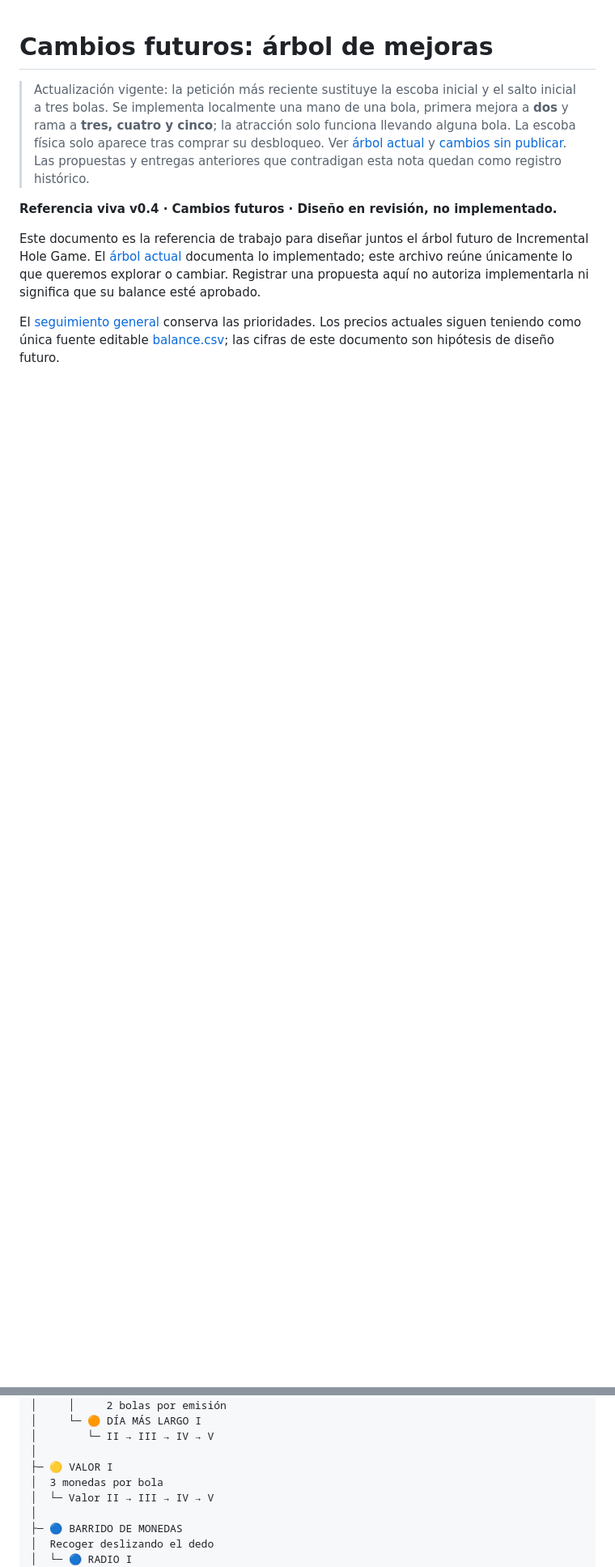
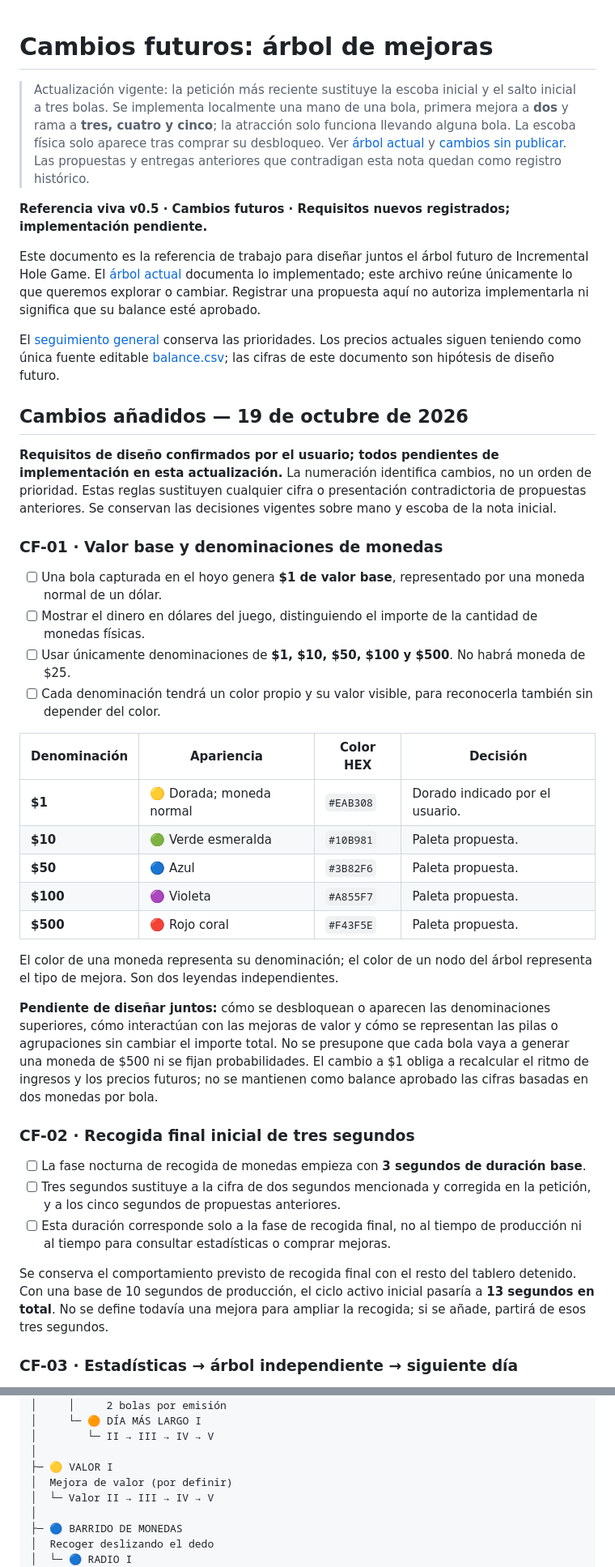
Before and after one commit to migdlp/incremental_hole_game, a Markdown page: docs/cambios-futuros-arbol-mejoras.md, 2 parts joined by grey strips. Shown at 81% size. GitHub-like rendering; blank space fills up the shorter version.

```diff
--- a/docs/cambios-futuros-arbol-mejoras.md
+++ b/docs/cambios-futuros-arbol-mejoras.md
@@ -2,8 +2,42 @@
 
 > Actualización vigente: la petición más reciente sustituye la escoba inicial y el salto inicial a tres bolas. Se implementa localmente una mano de una bola, primera mejora a **dos** y rama a **tres, cuatro y cinco**; la atracción solo funciona llevando alguna bola. La escoba física solo aparece tras comprar su desbloqueo. Ver [árbol actual](arbol-de-mejoras.md) y [cambios sin publicar](../CHANGELOG.md). Las propuestas y entregas anteriores que contradigan esta nota quedan como registro histórico.
 
-**Referencia viva v0.4 · Cambios futuros · Diseño en revisión, no implementado.**
+**Referencia viva v0.5 · Cambios futuros · Requisitos nuevos registrados; implementación pendiente.**
 
 Este documento es la referencia de trabajo para diseñar juntos el árbol futuro de Incremental Hole Game. El [árbol actual](arbol-de-mejoras.md) documenta lo implementado; este archivo reúne únicamente lo que queremos explorar o cambiar. Registrar una propuesta aquí no autoriza implementarla ni significa que su balance esté aprobado.
 
 El [seguimiento general](plan-cambios-agarre-escoba.md) conserva las prioridades. Los precios actuales siguen teniendo como única fuente editable [balance.csv](balance.csv); las cifras de este documento son hipótesis de diseño futuro.
+
+## Cambios añadidos — 19 de octubre de 2026
+
+**Requisitos de diseño confirmados por el usuario; todos pendientes de implementación en esta actualización.** La numeración identifica cambios, no un orden de prioridad. Estas reglas sustituyen cualquier cifra o presentación contradictoria de propuestas anteriores. Se conservan las decisiones vigentes sobre mano y escoba de la nota inicial.
+
+### CF-01 · Valor base y denominaciones de monedas
+
+- [ ] Una bola capturada en el hoyo genera **$1 de valor base**, representado por una moneda normal de un dólar.
+- [ ] Mostrar el dinero en dólares del juego, distinguiendo el importe de la cantidad de monedas físicas.
+- [ ] Usar únicamente denominaciones de **$1, $10, $50, $100 y $500**. No habrá moneda de $25.
+- [ ] Cada denominación tendrá un color propio y su valor visible, para reconocerla también sin depender del color.
+
+| Denominación | Apariencia | Color HEX | Decisión |
+| --- | --- | --- | --- |
+| **$1** | 🟡 Dorada; moneda normal | `#EAB308` | Dorado indicado por el usuario. |
+| **$10** | 🟢 Verde esmeralda | `#10B981` | Paleta propuesta. |
+| **$50** | 🔵 Azul | `#3B82F6` | Paleta propuesta. |
+| **$100** | 🟣 Violeta | `#A855F7` | Paleta propuesta. |
+| **$500** | 🔴 Rojo coral | `#F43F5E` | Paleta propuesta. |
+
+El color de una moneda representa su denominación; el color de un nodo del árbol representa el tipo de mejora. Son dos leyendas independientes.
+
+**Pendiente de diseñar juntos:** cómo se desbloquean o aparecen las denominaciones superiores, cómo interactúan con las mejoras de valor y cómo se representan las pilas o agrupaciones sin cambiar el importe total. No se presupone que cada bola vaya a generar una moneda de $500 ni se fijan probabilidades. El cambio a $1 obliga a recalcular el ritmo de ingresos y los precios futuros; no se mantienen como balance aprobado las cifras basadas en dos monedas por bola.
+
+### CF-02 · Recogida final inicial de tres segundos
+
+- [ ] La fase nocturna de recogida de monedas empieza con **3 segundos de duración base**.
+- [ ] Tres segundos sustituye a la cifra de dos segundos mencionada y corregida en la petición, y a los cinco segundos de propuestas anteriores.
+- [ ] Esta duración corresponde solo a la fase de recogida final, no al tiempo de producción ni al tiempo para consultar estadísticas o comprar mejoras.
+
+Se conserva el comportamiento previsto de recogida final con el resto del tablero detenido. Con una base de 10 segundos de producción, el ciclo activo inicial pasaría a **13 segundos en total**. No se define todavía una mejora para ampliar la recogida; si se añade, partirá de esos tres segundos.
+
+### CF-03 · Estadísticas → árbol independiente → siguiente día
+
@@ -45,7 +121,7 @@ Puedes llevar 3 bolas (+2)
 │        └─ II → III → IV → V
 │
 ├─ 🟡 VALOR I
-│  3 monedas por bola
+│  Mejora de valor (por definir)
 │  └─ Valor II → III → IV → V
 │
 ├─ 🔵 BARRIDO DE MONEDAS
```
Also changed, not shown: other parts of docs/cambios-futuros-arbol-mejoras.md (+50 -13 lines).
